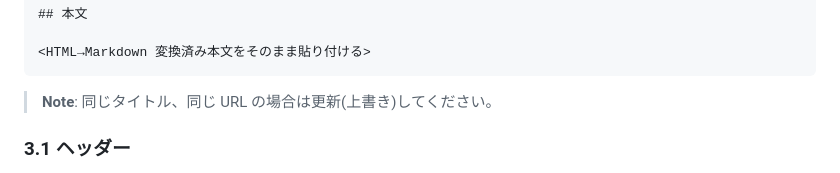
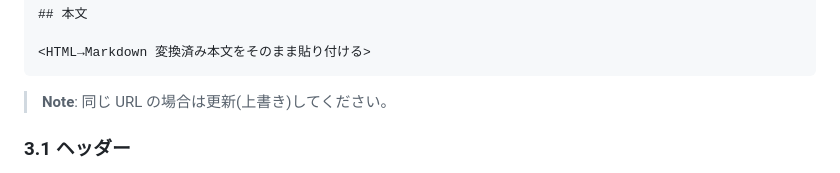
Before and after one commit to ringlyra/web-summary, a Markdown page: README.md, the part around the change. GitHub-like rendering.

````diff
--- a/README.md
+++ b/README.md
@@ -54,7 +54,7 @@ repo-root
 <HTML→Markdown 変換済み本文をそのまま貼り付ける>
 ```
 
-> **Note**: 同じタイトル、同じ URL の場合は更新(上書き)してください。
+> **Note**: 同じ URL の場合は更新(上書き)してください。
 
 ### 3.1 ヘッダー
 
````
